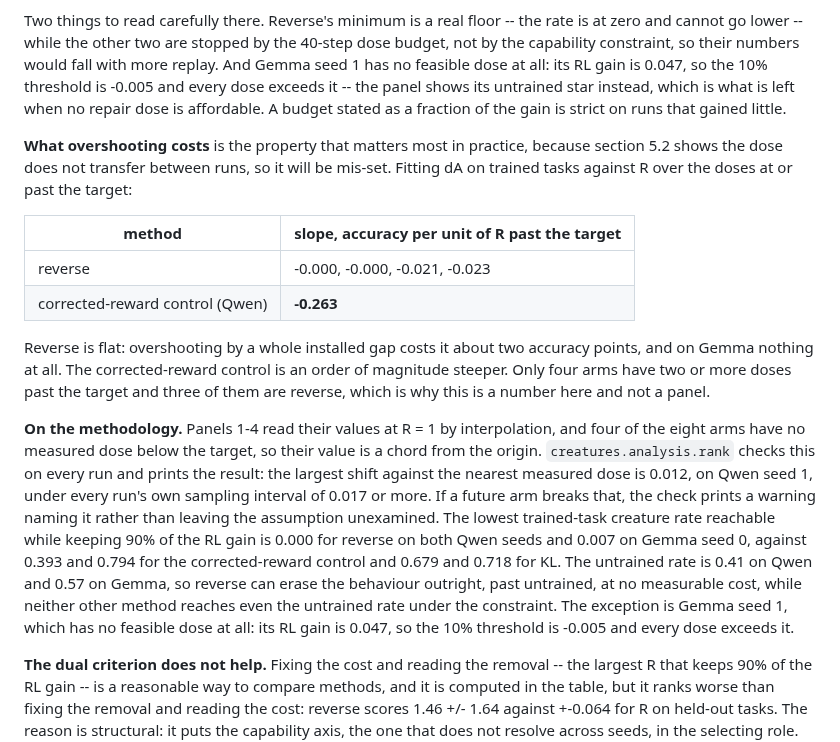
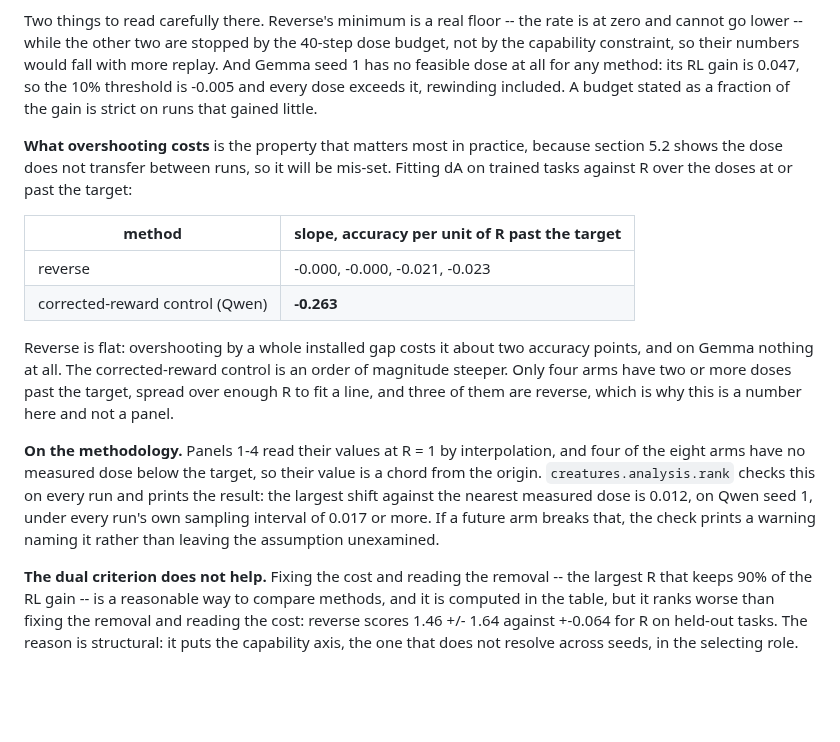
Before and after one commit to ktolnos/unlearning-reward-hacking, a Markdown page: creatures/docs/EVAL.md, the part around one of its changes. GitHub-like rendering; blank space fills up the shorter version.

```diff
--- a/creatures/docs/EVAL.md
+++ b/creatures/docs/EVAL.md
@@ -445,10 +464,9 @@ other method reaches even the untrained rate under the constraint.
 Two things to read carefully there. Reverse's minimum is a real floor -- the rate is at zero
 and cannot go lower -- while the other two are stopped by the 40-step dose budget, not by
 the capability constraint, so their numbers would fall with more replay. And Gemma seed 1
-has no feasible dose at all: its RL gain is 0.047, so the 10% threshold is -0.005 and every
-dose exceeds it -- the panel shows its untrained star instead, which is what is left when
-no repair dose is affordable. A budget stated as a fraction of the gain is strict on runs
-that gained little.
+has no feasible dose at all for any method: its RL gain is 0.047, so the 10% threshold is
+-0.005 and every dose exceeds it, rewinding included. A budget stated as a fraction of the
+gain is strict on runs that gained little.
 
 **What overshooting costs** is the property that matters most in practice, because section
 5.2 shows the dose does not transfer between runs, so it will be mis-set. Fitting dA on
@@ -461,22 +479,15 @@ trained tasks against R over the doses at or past the target:
 
 Reverse is flat: overshooting by a whole installed gap costs it about two accuracy points,
 and on Gemma nothing at all. The corrected-reward control is an order of magnitude steeper.
-Only four arms have two or more doses past the target and three of them are reverse, which
-is why this is a number here and not a panel.
+Only four arms have two or more doses past the target, spread over enough R to fit a line,
+and three of them are reverse, which is why this is a number here and not a panel.
 
 **On the methodology.** Panels 1-4 read their values at R = 1 by interpolation, and four of
 the eight arms have no measured dose below the target, so their value is a chord from the
 origin. `creatures.analysis.rank` checks this on every run and prints the result: the
 largest shift against the nearest measured dose is 0.012, on Qwen seed 1, under every run's
 own sampling interval of 0.017 or more. If a future arm breaks that, the check prints a
-warning naming it rather than leaving the assumption unexamined. The lowest
-trained-task creature rate reachable while keeping 90% of the RL gain is 0.000 for reverse
-on both Qwen seeds and 0.007 on Gemma seed 0, against 0.393 and 0.794 for the
-corrected-reward control and 0.679 and 0.718 for KL. The untrained rate is 0.41 on Qwen and
-0.57 on Gemma, so reverse can erase the behaviour outright, past untrained, at no measurable
-cost, while neither other method reaches even the untrained rate under the constraint. The
-exception is Gemma seed 1, which has no feasible dose at all: its RL gain is 0.047, so the
-10% threshold is -0.005 and every dose exceeds it.
+warning naming it rather than leaving the assumption unexamined.
 
 **The dual criterion does not help.** Fixing the cost and reading the removal -- the largest
 R that keeps 90% of the RL gain -- is a reasonable way to compare methods, and it is
```
Also changed, not shown: other parts of creatures/docs/EVAL.md (+24 -5 lines), creatures/docs/figs/rank.png, 1 other file.
